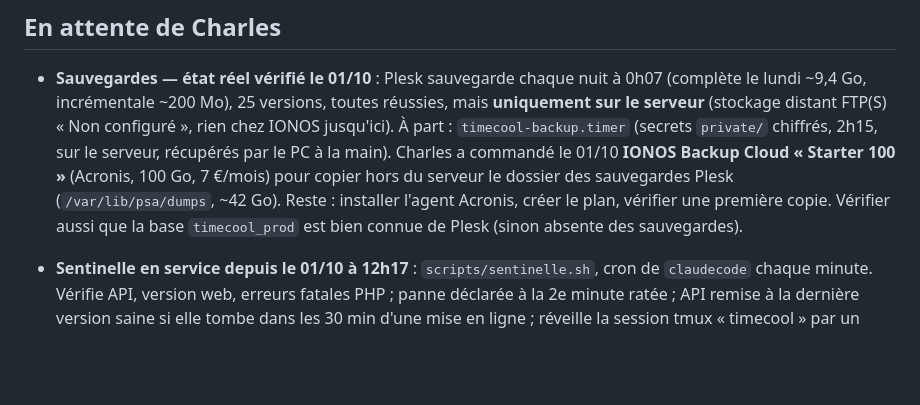
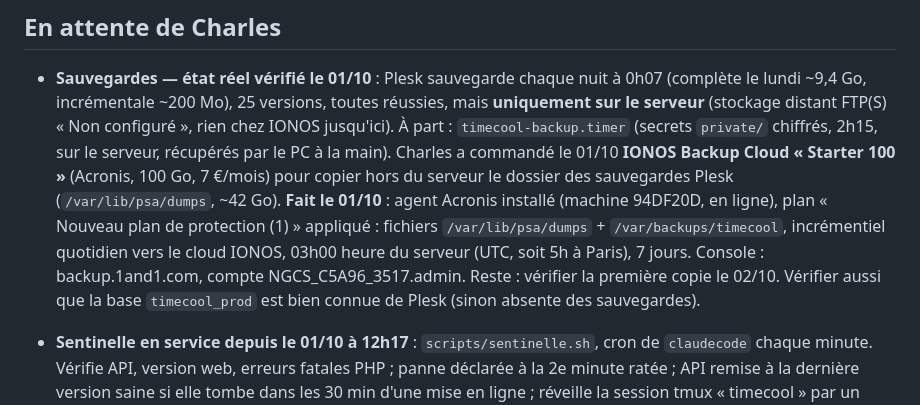
Before and after one commit to Charles55555/timecool-android-public-v2, a Markdown page: JOURNAL.md, the part around the change. Rendered like a GitHub page; blank space fills up the shorter version.

Commit message:
Journal : sauvegarde hors serveur en place
Co-Authored-By: Claude Opus 5.5 <noreply@anthropic.com>
Claude-Session: https://claude.ai/code/session_013n9ViVZdAEmTb2yyJpQw1t

```diff
--- a/JOURNAL.md
+++ b/JOURNAL.md
@@ -32,8 +32,12 @@ formulaires de connexion ont été corrigés deux fois en parallèle.
   serveur, récupérés par le PC à la main). Charles a commandé le 01/10
   **IONOS Backup Cloud « Starter 100 »** (Acronis, 100 Go, 7 €/mois) pour
   copier hors du serveur le dossier des sauvegardes Plesk
-  (`/var/lib/psa/dumps`, ~42 Go). Reste : installer l'agent Acronis,
-  créer le plan, vérifier une première copie. Vérifier aussi que la base
+  (`/var/lib/psa/dumps`, ~42 Go). **Fait le 01/10** : agent Acronis installé
+  (machine 94DF20D, en ligne), plan « Nouveau plan de protection (1) »
+  appliqué : fichiers `/var/lib/psa/dumps` + `/var/backups/timecool`,
+  incrémentiel quotidien vers le cloud IONOS, 03h00 heure du serveur (UTC,
+  soit 5h à Paris), 7 jours. Console : backup.1and1.com, compte
+  NGCS_C5A96_3517.admin. Reste : vérifier la première copie le 02/10. Vérifier aussi que la base
   `timecool_prod` est bien connue de Plesk (sinon absente des sauvegardes).
 
 - **Sentinelle en service depuis le 01/10 à 12h17** : `scripts/sentinelle.sh`,
```
